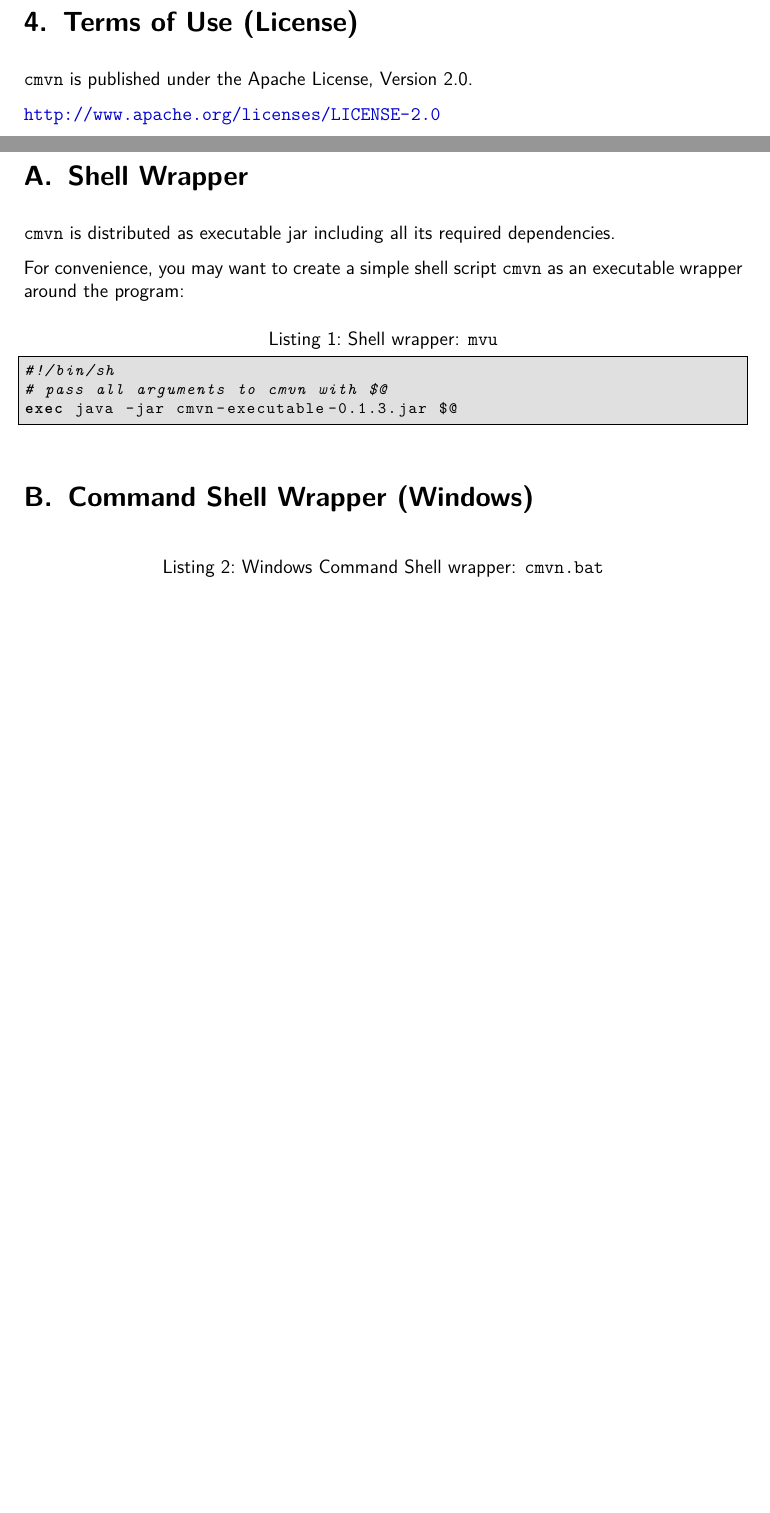
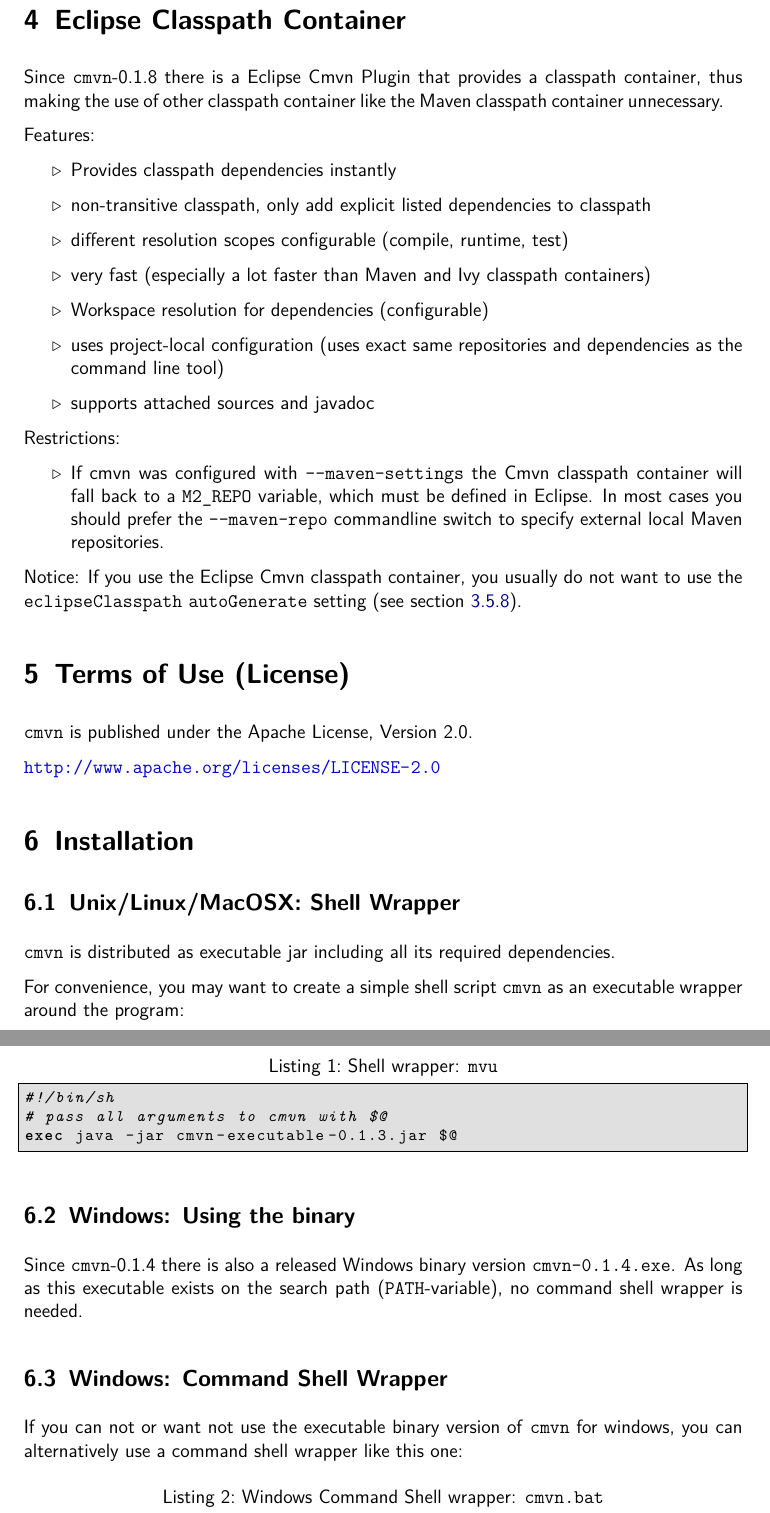
Before and after one commit to ToToTec/cmvn, a LaTeX document (de.tototec.tools.cmvn-doc/cmvn-user-manual.tex): two parts of pages 13 and 14 of 15, joined at a grey line, cut at the place of the change, the shorter picture padded with empty space. Compiled offline with pdfLaTeX.

Commit message:
Documentation updates, e.g. Eclipse Classpath Container...

```diff
--- a/de.tototec.tools.cmvn-doc/cmvn-user-manual.tex
+++ b/de.tototec.tools.cmvn-doc/cmvn-user-manual.tex
@@ -16,7 +16,7 @@
 % \newcommand{\CMVN}{\fontseries{sbc}\selectfont{}\texttt{cmvn}\fontseries{sf}\selectfont}
 \newcommand{\CMVN}{\texttt{cmvn}}
 \newcommand{\cmvn}{\texttt{cmvn}}
-\newcommand{\VERSION}{0.1.6}
+\newcommand{\VERSION}{0.1.7-SNAPSHOT}
 
 \definecolor{listgray}{rgb}{0.88,0.88,0.88}
 
@@ -526,6 +527,27 @@
 % \G Quick swich to alternative repositories
 %
 
+\section{Eclipse Classpath Container}
+
+Since \cmvn{}-0.1.8 there is a Eclipse Cmvn Plugin that provides a classpath container, thus making the use of other classpath container like the Maven classpath container unnecessary.
+
+Features:
+\begin{itemize}
+ \item Provides classpath dependencies instantly
+ \item non-transitive classpath, only add explicit listed dependencies to classpath
+ \item different resolution scopes configurable (compile, runtime, test)
+ \item very fast (especially a lot faster than Maven and Ivy classpath containers)
+ \item Workspace resolution for dependencies (configurable)
+ \item uses project-local configuration (uses exact same repositories and dependencies as the command line tool)
+ \item supports attached sources and javadoc
+\end{itemize}
+
+Restrictions:
+\begin{itemize}
+ \item If cmvn was configured with \cmdoption{maven-settings} the Cmvn classpath container will fall back to a \code{M2\_REPO} variable, which must be defined in Eclipse. In most cases you should prefer the \cmdoption{maven-repo} commandline switch to specify external local Maven repositories.
+\end{itemize}
+
+Notice: If you use the Eclipse Cmvn classpath container, you usually do not want to use the \code{eclipseClasspath}  \code{autoGenerate} setting (see section \ref{secSettingEclipseClasspath}).
 
 \section{Terms of Use (License)}
 
@@ -533,10 +555,12 @@
 
 \url{http://www.apache.org/licenses/LICENSE-2.0}
 
-\clearpage
-\appendix
+% \clearpage
+% \appendix
 
-\section{Shell Wrapper}
+\section{Installation}
+
+\subsection{Unix/Linux/MacOSX: Shell Wrapper}
 
 \cmvn{} is distributed as executable jar including all its required dependencies.
 
@@ -548,7 +572,13 @@
 exec java -jar cmvn-executable-0.1.3.jar $@
 \end{Cmdline}
 
-\section{Command Shell Wrapper (Windows)}
+\subsection{Windows: Using the binary}
+
+Since \cmvn{}-0.1.4 there is also a released Windows binary version \code{cmvn-0.1.4.exe}. As long as this executable exists on the search path (\code{PATH}-variable), no command shell wrapper is needed.
+
+\subsection{Windows: Command Shell Wrapper}
+
+If you can not or want not use the executable binary version of \cmvn{} for windows, you can alternatively use a command shell wrapper like this one:
 
 \begin{Cmdline}[caption={Windows Command Shell wrapper: \code{cmvn.bat}}]
 :init
```
Also changed, not shown: de.tototec.tools.cmvn-doc/cmvn-user-manual.tex (1 more changed lines).
